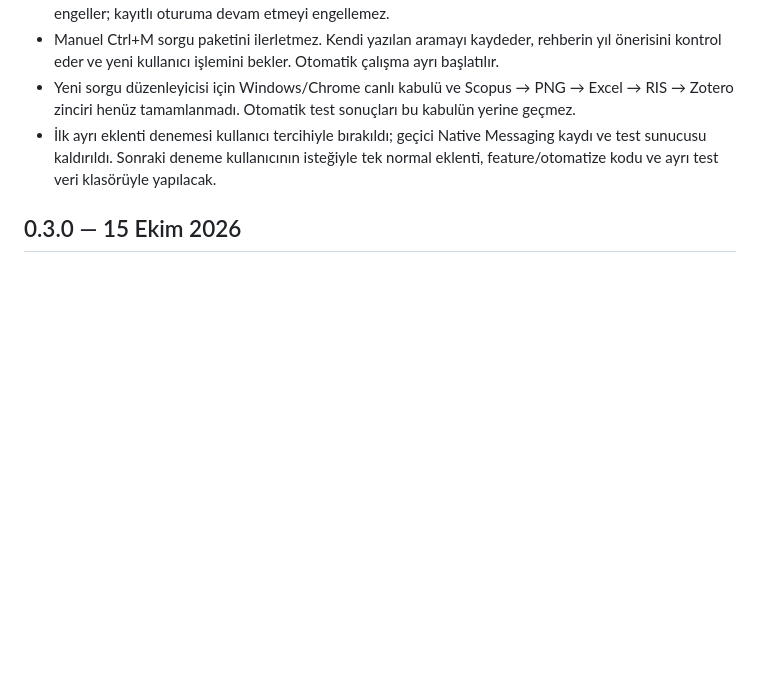
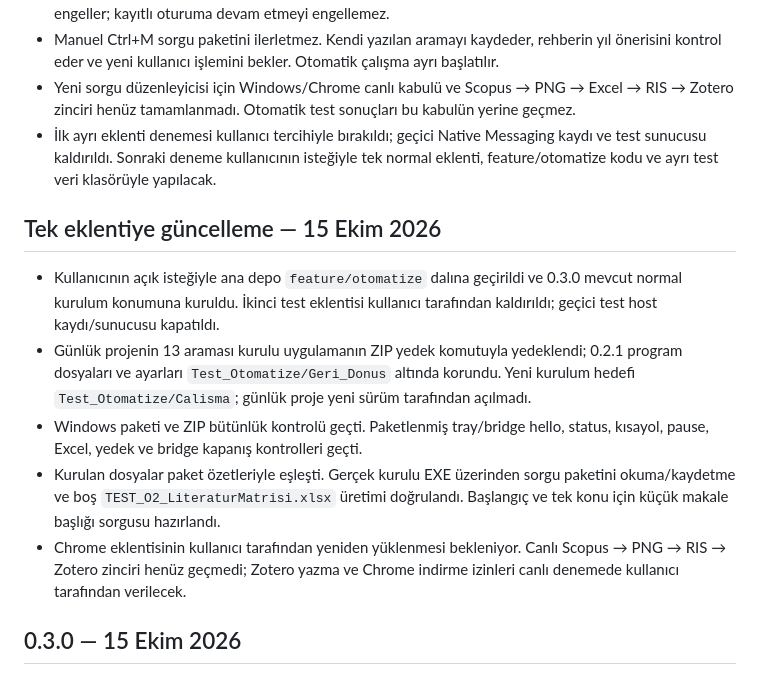
Before and after one commit to HasanBasriTaskin/Tez_Otomatize, a Markdown page: docs/TEST_RAPORU.md, the part around the change. Drawn GitHub-style; blank space fills up the shorter version.

Commit message:
docs: record single-extension development installation checks

```diff
--- a/docs/TEST_RAPORU.md
+++ b/docs/TEST_RAPORU.md
@@ -7,6 +7,14 @@
 - Manuel Ctrl+M sorgu paketini ilerletmez. Kendi yazılan aramayı kaydeder, rehberin yıl önerisini kontrol eder ve yeni kullanıcı işlemini bekler. Otomatik çalışma ayrı başlatılır.
 - Yeni sorgu düzenleyicisi için Windows/Chrome canlı kabulü ve Scopus → PNG → Excel → RIS → Zotero zinciri henüz tamamlanmadı. Otomatik test sonuçları bu kabulün yerine geçmez.
 - İlk ayrı eklenti denemesi kullanıcı tercihiyle bırakıldı; geçici Native Messaging kaydı ve test sunucusu kaldırıldı. Sonraki deneme kullanıcının isteğiyle tek normal eklenti, feature/otomatize kodu ve ayrı test veri klasörüyle yapılacak.
+
+## Tek eklentiye güncelleme — 15 Ekim 2026
+
+- Kullanıcının açık isteğiyle ana depo `feature/otomatize` dalına geçirildi ve 0.3.0 mevcut normal kurulum konumuna kuruldu. İkinci test eklentisi kullanıcı tarafından kaldırıldı; geçici test host kaydı/sunucusu kapatıldı.
+- Günlük projenin 13 araması kurulu uygulamanın ZIP yedek komutuyla yedeklendi; 0.2.1 program dosyaları ve ayarları `Test_Otomatize/Geri_Donus` altında korundu. Yeni kurulum hedefi `Test_Otomatize/Calisma`; günlük proje yeni sürüm tarafından açılmadı.
+- Windows paketi ve ZIP bütünlük kontrolü geçti. Paketlenmiş tray/bridge hello, status, kısayol, pause, Excel, yedek ve bridge kapanış kontrolleri geçti.
+- Kurulan dosyalar paket özetleriyle eşleşti. Gerçek kurulu EXE üzerinden sorgu paketini okuma/kaydetme ve boş `TEST_O2_LiteraturMatrisi.xlsx` üretimi doğrulandı. Başlangıç ve tek konu için küçük makale başlığı sorgusu hazırlandı.
+- Chrome eklentisinin kullanıcı tarafından yeniden yüklenmesi bekleniyor. Canlı Scopus → PNG → RIS → Zotero zinciri henüz geçmedi; Zotero yazma ve Chrome indirme izinleri canlı denemede kullanıcı tarafından verilecek.
 
 ## 0.3.0 — 15 Ekim 2026
 
```
